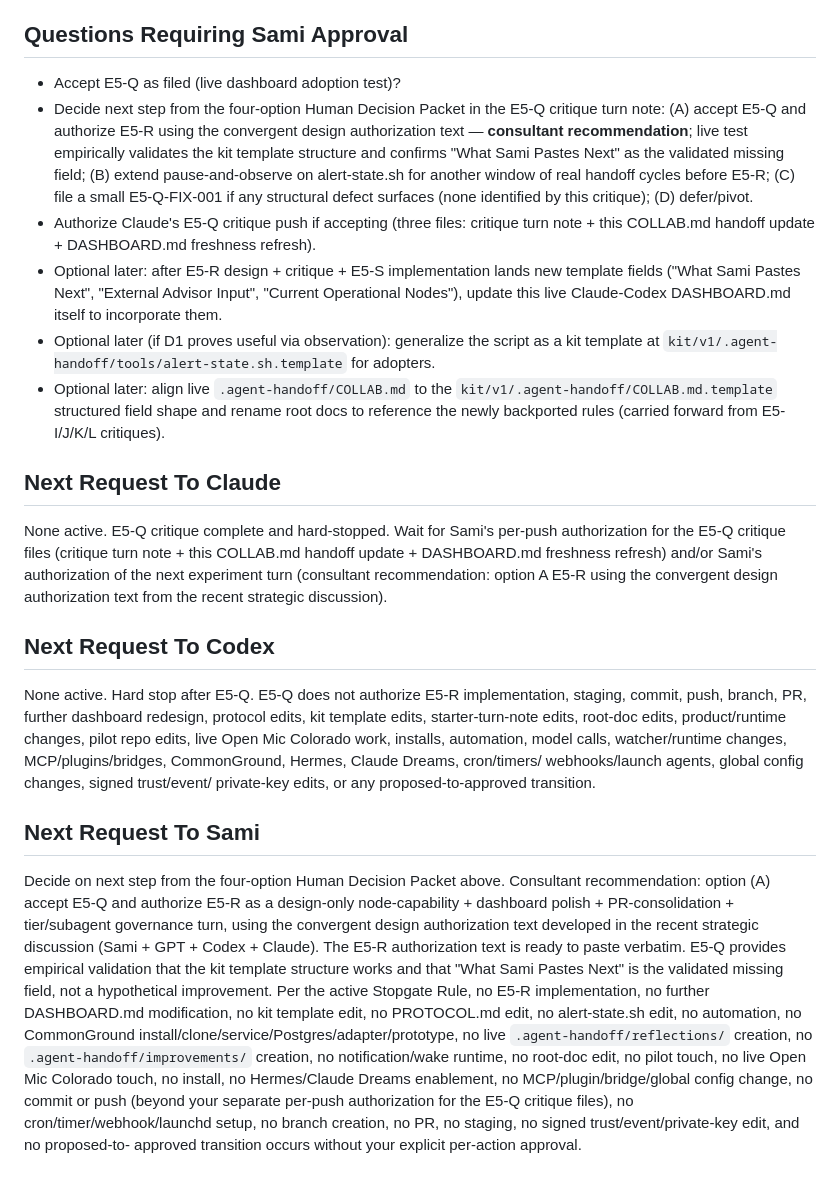
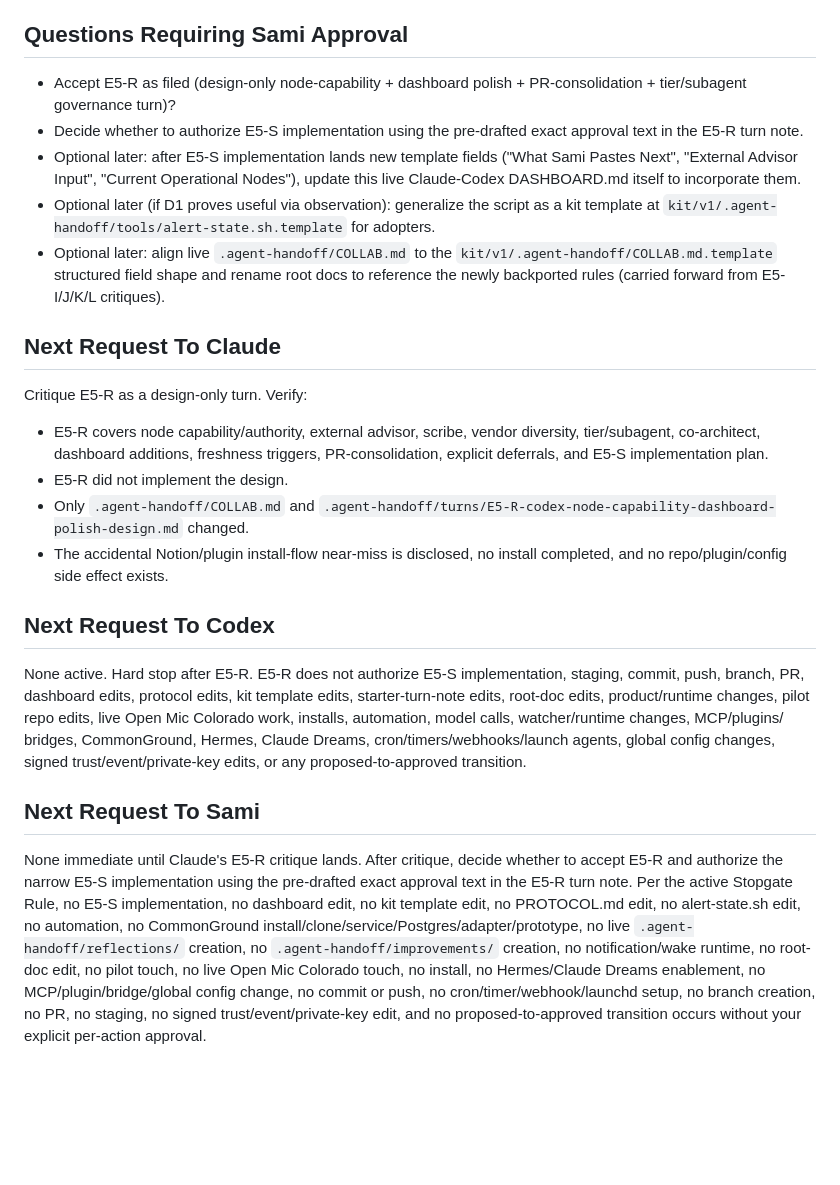
Before and after one commit to samiserrag/Claude-Codex, a Markdown page: .agent-handoff/COLLAB.md, the part around one of its changes. GitHub-like rendering; blank space fills up the shorter version.

Commit message:
E5-R: design node capability and dashboard polish

```diff
--- a/.agent-handoff/COLLAB.md
+++ b/.agent-handoff/COLLAB.md
@@ -2022,18 +2051,11 @@ keeping parse-failure recovery simple.
 
 ## Questions Requiring Sami Approval
 
-- Accept E5-Q as filed (live dashboard adoption test)?
-- Decide next step from the four-option Human Decision Packet in the E5-Q
-  critique turn note: (A) accept E5-Q and authorize E5-R using the convergent
-  design authorization text — **consultant recommendation**; live test
-  empirically validates the kit template structure and confirms "What Sami
-  Pastes Next" as the validated missing field; (B) extend pause-and-observe
-  on alert-state.sh for another window of real handoff cycles before E5-R;
-  (C) file a small E5-Q-FIX-001 if any structural defect surfaces (none
-  identified by this critique); (D) defer/pivot.
-- Authorize Claude's E5-Q critique push if accepting (three files: critique
-  turn note + this COLLAB.md handoff update + DASHBOARD.md freshness refresh).
-- Optional later: after E5-R design + critique + E5-S implementation lands
+- Accept E5-R as filed (design-only node-capability + dashboard polish +
+  PR-consolidation + tier/subagent governance turn)?
+- Decide whether to authorize E5-S implementation using the pre-drafted exact
+  approval text in the E5-R turn note.
+- Optional later: after E5-S implementation lands
   new template fields ("What Sami Pastes Next", "External Advisor Input",
   "Current Operational Nodes"), update this live Claude-Codex DASHBOARD.md
   itself to incorporate them.
@@ -2047,43 +2069,40 @@ keeping parse-failure recovery simple.
 
 ## Next Request To Claude
 
-None active. E5-Q critique complete and hard-stopped. Wait for Sami's
-per-push authorization for the E5-Q critique files (critique turn note +
-this COLLAB.md handoff update + DASHBOARD.md freshness refresh) and/or
-Sami's authorization of the next experiment turn (consultant
-recommendation: option A E5-R using the convergent design authorization
-text from the recent strategic discussion).
+Critique E5-R as a design-only turn. Verify:
+- E5-R covers node capability/authority, external advisor, scribe, vendor
+  diversity, tier/subagent, co-architect, dashboard additions, freshness
+  triggers, PR-consolidation, explicit deferrals, and E5-S implementation plan.
+- E5-R did not implement the design.
+- Only `.agent-handoff/COLLAB.md` and
+  `.agent-handoff/turns/E5-R-codex-node-capability-dashboard-polish-design.md`
+  changed.
+- The accidental Notion/plugin install-flow near-miss is disclosed, no install
+  completed, and no repo/plugin/config side effect exists.
 
 ## Next Request To Codex
 
-None active. Hard stop after E5-Q. E5-Q does not authorize E5-R
-implementation, staging, commit, push, branch, PR, further dashboard
-redesign, protocol edits, kit template edits, starter-turn-note edits,
-root-doc edits, product/runtime changes, pilot repo edits, live Open Mic
-Colorado work, installs, automation, model calls, watcher/runtime changes,
-MCP/plugins/bridges, CommonGround, Hermes, Claude Dreams, cron/timers/
-webhooks/launch agents, global config changes, signed trust/event/
-private-key edits, or any proposed-to-approved transition.
+None active. Hard stop after E5-R. E5-R does not authorize E5-S
+implementation, staging, commit, push, branch, PR, dashboard edits, protocol
+edits, kit template edits, starter-turn-note edits, root-doc edits,
+product/runtime changes, pilot repo edits, live Open Mic Colorado work,
+installs, automation, model calls, watcher/runtime changes, MCP/plugins/
+bridges, CommonGround, Hermes, Claude Dreams, cron/timers/webhooks/launch
+agents, global config changes, signed trust/event/private-key edits, or any
+proposed-to-approved transition.
 
 ## Next Request To Sami
 
-Decide on next step from the four-option Human Decision Packet above.
-Consultant recommendation: option (A) accept E5-Q and authorize E5-R as a
-design-only node-capability + dashboard polish + PR-consolidation +
-tier/subagent governance turn, using the convergent design authorization
-text developed in the recent strategic discussion (Sami + GPT + Codex +
-Claude). The E5-R authorization text is ready to paste verbatim. E5-Q
-provides empirical validation that the kit template structure works and
-that "What Sami Pastes Next" is the validated missing field, not a
-hypothetical improvement. Per the active Stopgate Rule, no E5-R
-implementation, no further DASHBOARD.md modification, no kit template
-edit, no PROTOCOL.md edit, no alert-state.sh edit, no automation, no
-CommonGround install/clone/service/Postgres/adapter/prototype, no live
+None immediate until Claude's E5-R critique lands. After critique, decide
+whether to accept E5-R and authorize the narrow E5-S implementation using the
+pre-drafted exact approval text in the E5-R turn note. Per the active Stopgate
+Rule, no E5-S implementation, no dashboard edit, no kit template edit, no
+PROTOCOL.md edit, no alert-state.sh edit, no automation, no CommonGround
+install/clone/service/Postgres/adapter/prototype, no live
 `.agent-handoff/reflections/` creation, no `.agent-handoff/improvements/`
-creation, no notification/wake runtime, no root-doc edit, no pilot touch,
-no live Open Mic Colorado touch, no install, no Hermes/Claude Dreams
-enablement, no MCP/plugin/bridge/global config change, no commit or push
-(beyond your separate per-push authorization for the E5-Q critique files),
-no cron/timer/webhook/launchd setup, no branch creation, no PR, no
-staging, no signed trust/event/private-key edit, and no proposed-to-
-approved transition occurs without your explicit per-action approval.
+creation, no notification/wake runtime, no root-doc edit, no pilot touch, no
+live Open Mic Colorado touch, no install, no Hermes/Claude Dreams enablement,
+no MCP/plugin/bridge/global config change, no commit or push, no
+cron/timer/webhook/launchd setup, no branch creation, no PR, no staging, no
+signed trust/event/private-key edit, and no proposed-to-approved transition
+occurs without your explicit per-action approval.
```
Also changed, not shown: other parts of .agent-handoff/COLLAB.md (+37 -8 lines), .agent-handoff/turns/E5-R-codex-node-capability-dashboard-polish-design.md (added, +492 -0 lines).
